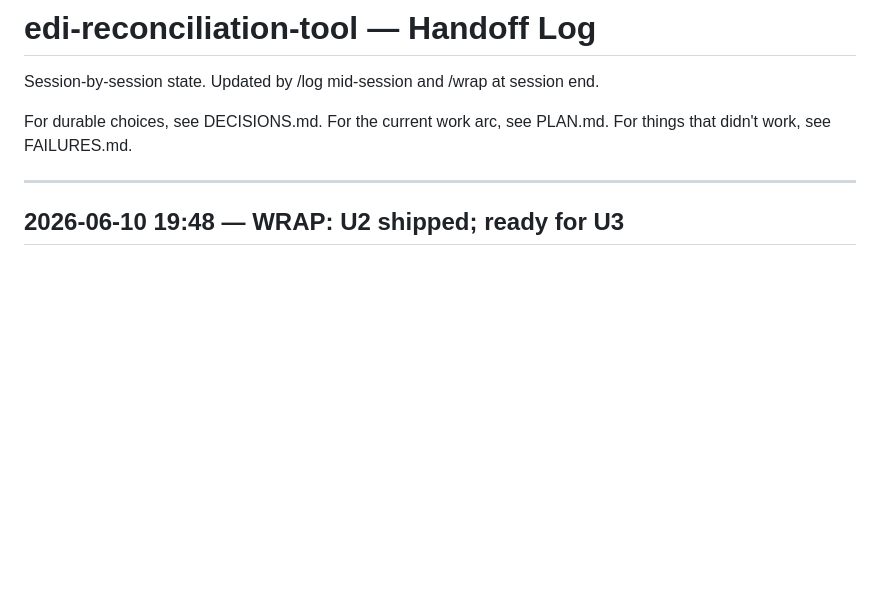
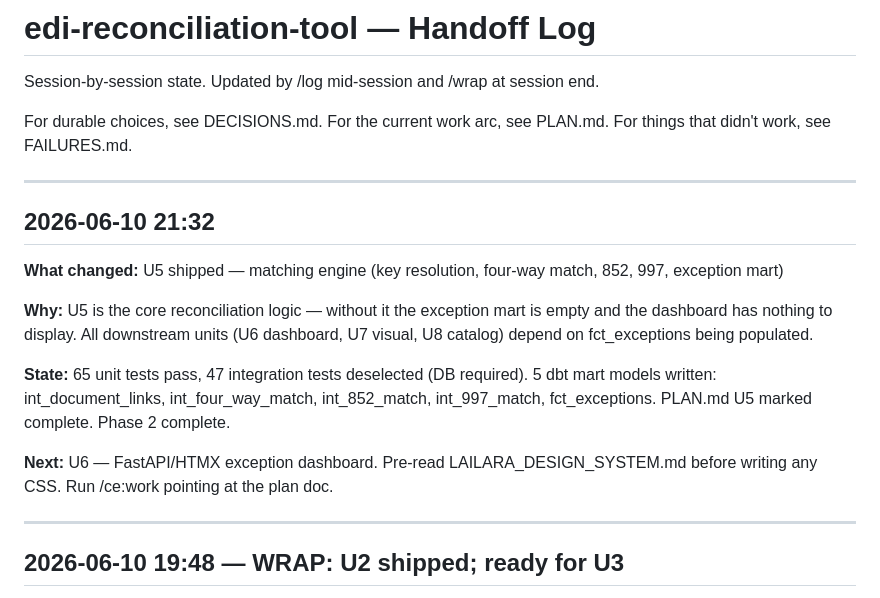
Before and after one commit to MsShawnP/edi-reconciliation-tool, a Markdown page: HANDOFF.md, the part around the change. GitHub-like rendering; blank space fills up the shorter version.

Commit message:
log: U5 shipped — matching engine, four-way match, exception mart

```diff
--- a/HANDOFF.md
+++ b/HANDOFF.md
@@ -6,6 +6,18 @@ session end.
 For durable choices, see DECISIONS.md.
 For the current work arc, see PLAN.md.
 For things that didn't work, see FAILURES.md.
+
+---
+
+## 2026-06-10 21:32
+
+**What changed:** U5 shipped — matching engine (key resolution, four-way match, 852, 997, exception mart)
+
+**Why:** U5 is the core reconciliation logic — without it the exception mart is empty and the dashboard has nothing to display. All downstream units (U6 dashboard, U7 visual, U8 catalog) depend on fct_exceptions being populated.
+
+**State:** 65 unit tests pass, 47 integration tests deselected (DB required). 5 dbt mart models written: int_document_links, int_four_way_match, int_852_match, int_997_match, fct_exceptions. PLAN.md U5 marked complete. Phase 2 complete.
+
+**Next:** U6 — FastAPI/HTMX exception dashboard. Pre-read LAILARA_DESIGN_SYSTEM.md before writing any CSS. Run /ce:work pointing at the plan doc.
 
 ---
 
```
